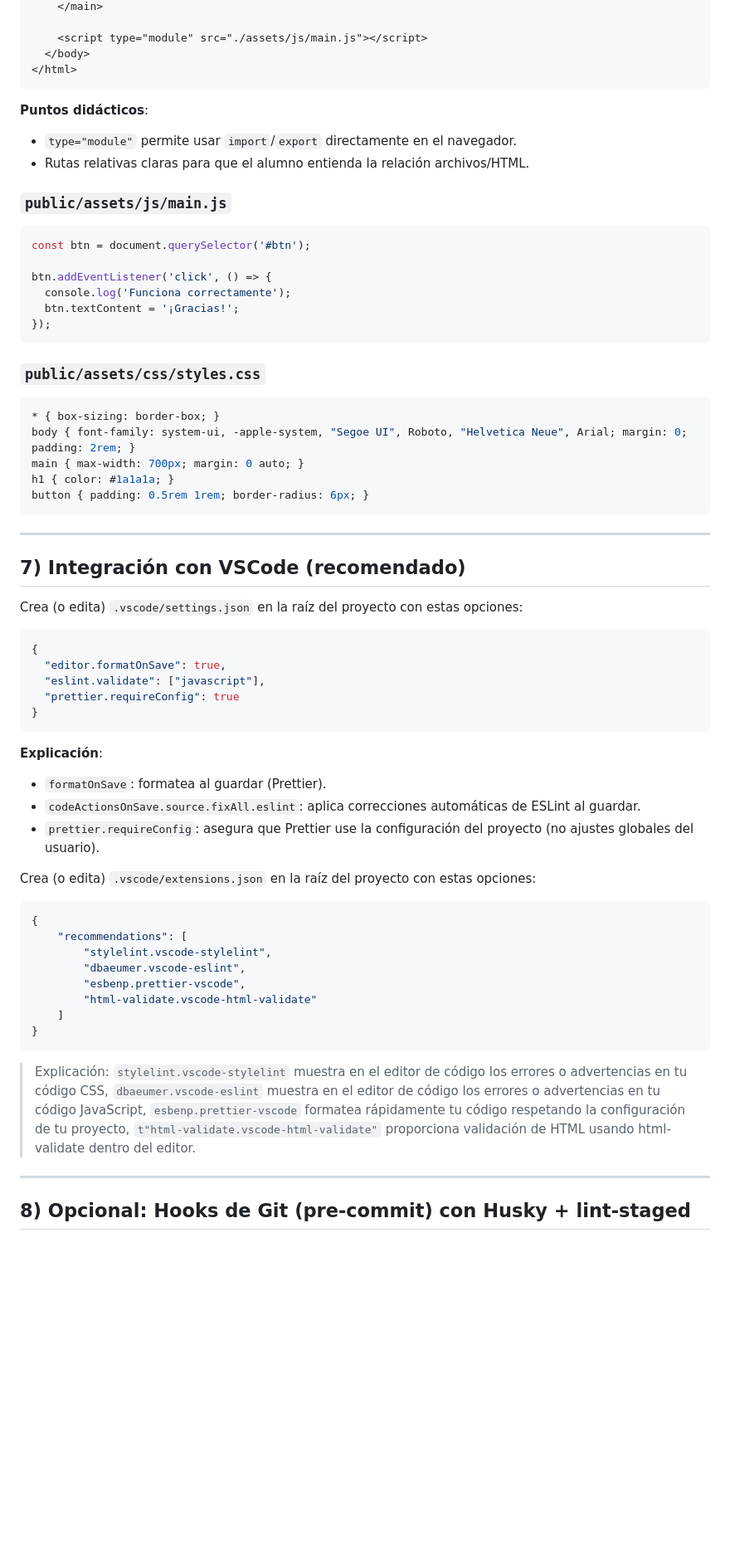
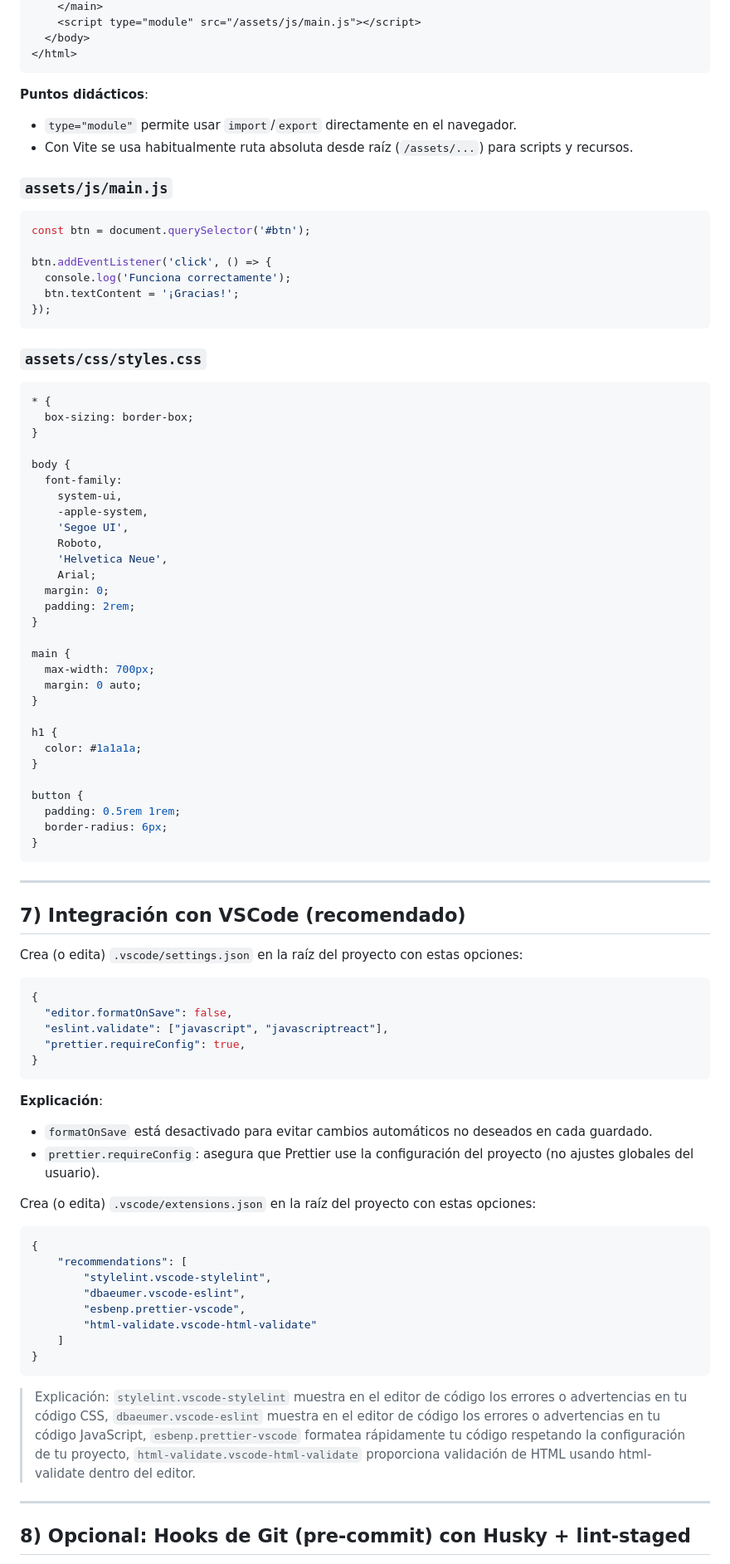
Before and after one commit to AlexisMerlin/static-web-page-template, a Markdown page: readme.md, the part around one of its changes. Shown at 83% size. GitHub-like rendering; blank space fills up the shorter version.

````diff
--- a/readme.md
+++ b/readme.md
@@ -234,6 +238,5 @@ dist/
     </main>
-
-    <script type="module" src="./assets/js/main.js"></script>
+    <script type="module" src="/assets/js/main.js"></script>
   </body>
 </html>
 ```
@@ -241,9 +244,9 @@ dist/
 **Puntos didácticos**:
 
 * `type="module"` permite usar `import`/`export` directamente en el navegador.
-* Rutas relativas claras para que el alumno entienda la relación archivos/HTML.
+* Con Vite se usa habitualmente ruta absoluta desde raíz (`/assets/...`) para scripts y recursos.
 
-### `public/assets/js/main.js`
+### `assets/js/main.js`
 
 ```js
 const btn = document.querySelector('#btn');
@@ -254,14 +257,38 @@ btn.addEventListener('click', () => {
 });
 ```
 
-### `public/assets/css/styles.css`
+### `assets/css/styles.css`
 
 ```css
-* { box-sizing: border-box; }
-body { font-family: system-ui, -apple-system, "Segoe UI", Roboto, "Helvetica Neue", Arial; margin: 0; padding: 2rem; }
-main { max-width: 700px; margin: 0 auto; }
-h1 { color: #1a1a1a; }
-button { padding: 0.5rem 1rem; border-radius: 6px; }
+* {
+  box-sizing: border-box;
+}
+
+body {
+  font-family:
+    system-ui,
+    -apple-system,
+    'Segoe UI',
+    Roboto,
+    'Helvetica Neue',
+    Arial;
+  margin: 0;
+  padding: 2rem;
+}
+
+main {
+  max-width: 700px;
+  margin: 0 auto;
+}
+
+h1 {
+  color: #1a1a1a;
+}
+
+button {
+  padding: 0.5rem 1rem;
+  border-radius: 6px;
+}
 ```
 ---
 
@@ -269,18 +296,17 @@ button { padding: 0.5rem 1rem; border-radius: 6px; }
 
 Crea (o edita) `.vscode/settings.json` en la raíz del proyecto con estas opciones:
 
-```json
+```jsonc
 {
-  "editor.formatOnSave": true,
-  "eslint.validate": ["javascript"],
-  "prettier.requireConfig": true
+  "editor.formatOnSave": false,
+  "eslint.validate": ["javascript", "javascriptreact"],
+  "prettier.requireConfig": true,
 }
 ```
 
 **Explicación**:
 
-* `formatOnSave`: formatea al guardar (Prettier).
-* `codeActionsOnSave.source.fixAll.eslint`: aplica correcciones automáticas de ESLint al guardar.
+* `formatOnSave` está desactivado para evitar cambios automáticos no deseados en cada guardado.
 * `prettier.requireConfig`: asegura que Prettier use la configuración del proyecto (no ajustes globales del usuario).
 
 Crea (o edita) `.vscode/extensions.json` en la raíz del proyecto con estas opciones:
@@ -296,7 +322,7 @@ Crea (o edita) `.vscode/extensions.json` en la raíz del proyecto con estas opci
 }
 ```
 
-> Explicación: `stylelint.vscode-stylelint` muestra en el editor de código los errores o advertencias en tu código CSS, `dbaeumer.vscode-eslint` muestra en el editor de código los errores o advertencias en tu código JavaScript, `esbenp.prettier-vscode` formatea rápidamente tu código respetando la configuración de tu proyecto, `t"html-validate.vscode-html-validate"` proporciona validación de HTML usando html-validate dentro del editor.
+> Explicación: `stylelint.vscode-stylelint` muestra en el editor de código los errores o advertencias en tu código CSS, `dbaeumer.vscode-eslint` muestra en el editor de código los errores o advertencias en tu código JavaScript, `esbenp.prettier-vscode` formatea rápidamente tu código respetando la configuración de tu proyecto, `html-validate.vscode-html-validate` proporciona validación de HTML usando html-validate dentro del editor.
 
 ---
 
````
Also changed, not shown: other parts of readme.md (+57 -52 lines).
